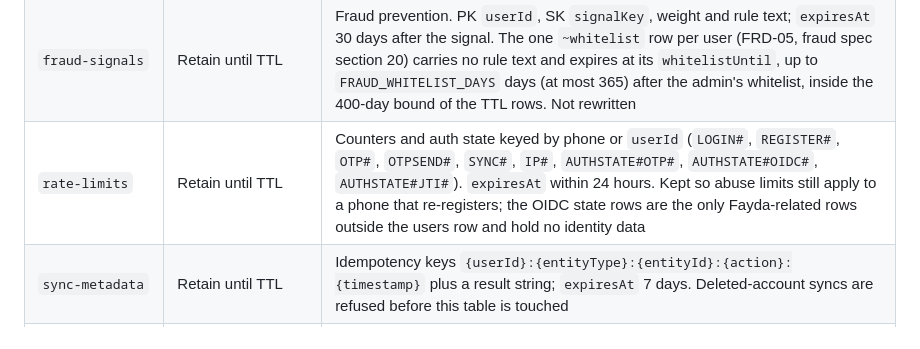
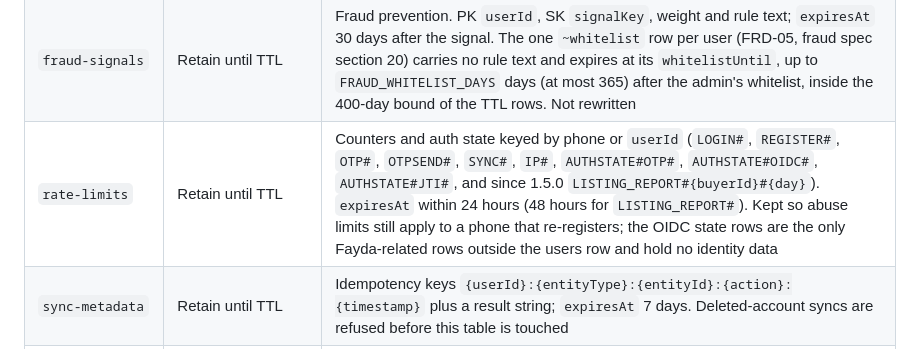
Before and after one commit to mitikutesh/WeredaConnect, a Markdown page: specs/contracts/account-deletion.md, the part around the change. Drawn GitHub-style.

```diff
--- a/specs/contracts/account-deletion.md
+++ b/specs/contracts/account-deletion.md
@@ -291,7 +291,7 @@ Every DynamoDB table in `infra/lib/stacks/database-stack.ts` and `infra/lib/cons
 | `trip-locations` | Retain until TTL | Live Trip check-ins (LT-05, `live-trip-api.md`): PK `tripId`, SK `sortKey` (`{capturedAt}#{kind}`), `truckerId`, coordinates (4 decimals), `accuracyM`, `source`, `mocked`, `pausedUntil`, `receivedAt`; `expiresAt` 60 days after capture. Kept as dispute and fraud evidence like the deliveries' `gpsPickup` and `gpsDropoff`; the deletion steps do not touch it |
 | `listing-reports` | Retain until TTL | Buyers' reports of listings (FUP-67, `listing-report-api.md`): PK `listingId`, SK `reporterId`, `listingType`, `ownerId`, a reason code, `status` and the admin review fields; no free text from the buyer. `expiresAt` 180 days after the report. Pseudonymous moderation evidence, like `fraud-signals`; the deletion steps do not touch it |
 | `fraud-signals` | Retain until TTL | Fraud prevention. PK `userId`, SK `signalKey`, weight and rule text; `expiresAt` 30 days after the signal. The one `~whitelist` row per user (FRD-05, fraud spec section 20) carries no rule text and expires at its `whitelistUntil`, up to `FRAUD_WHITELIST_DAYS` days (at most 365) after the admin's whitelist, inside the 400-day bound of the TTL rows. Not rewritten |
-| `rate-limits` | Retain until TTL | Counters and auth state keyed by phone or `userId` (`LOGIN#`, `REGISTER#`, `OTP#`, `OTPSEND#`, `SYNC#`, `IP#`, `AUTHSTATE#OTP#`, `AUTHSTATE#OIDC#`, `AUTHSTATE#JTI#`). `expiresAt` within 24 hours. Kept so abuse limits still apply to a phone that re-registers; the OIDC state rows are the only Fayda-related rows outside the users row and hold no identity data |
+| `rate-limits` | Retain until TTL | Counters and auth state keyed by phone or `userId` (`LOGIN#`, `REGISTER#`, `OTP#`, `OTPSEND#`, `SYNC#`, `IP#`, `AUTHSTATE#OTP#`, `AUTHSTATE#OIDC#`, `AUTHSTATE#JTI#`, and since 1.5.0 `LISTING_REPORT#{buyerId}#{day}`). `expiresAt` within 24 hours (48 hours for `LISTING_REPORT#`). Kept so abuse limits still apply to a phone that re-registers; the OIDC state rows are the only Fayda-related rows outside the users row and hold no identity data |
 | `sync-metadata` | Retain until TTL | Idempotency keys `{userId}:{entityType}:{entityId}:{action}:{timestamp}` plus a result string; `expiresAt` 7 days. Deleted-account syncs are refused before this table is touched |
 | `escrow-idempotency` | Retain until TTL | Money idempotency rows (30 days); ESC-01 checkout slot and mapping rows (`buyerId`, amount, ids only) 400 days; webhook inbox rows 30 days; FUP-02 refund claim rows (order, payment and refund ids, admin id; no buyer data) 400 days. Read by the blocker check, never written by deletion |
 | `delivery-qr-secrets` | Retain until TTL | Per-delivery nonce and consumption flags, no personal data; `expiresAt` 30 days |
```
Also changed, not shown: specs/contracts/listing-report-api.md (+1 -1 lines).
